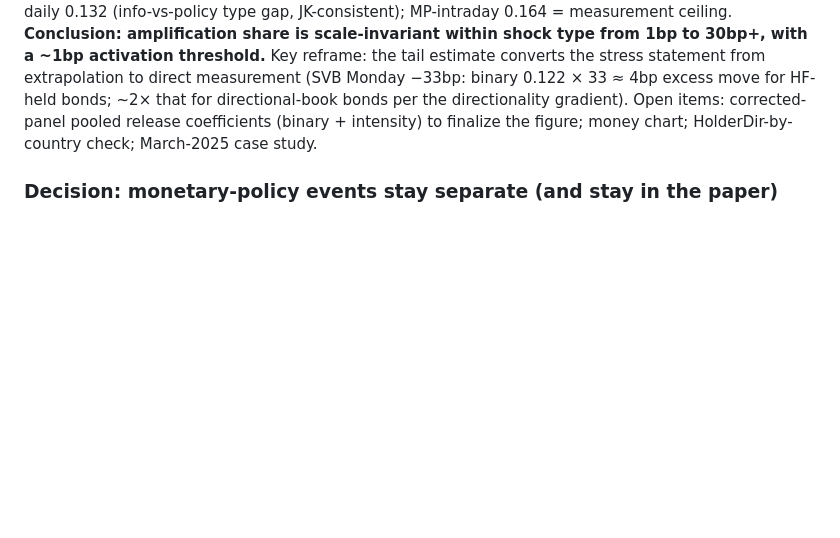
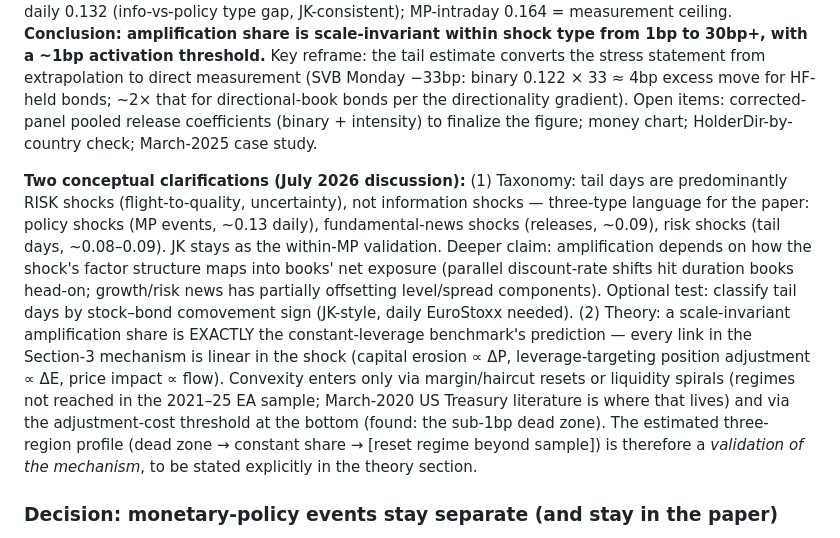
Before and after one commit to FelixHrms/JMP_current, a Markdown page: so_what_plan.md, the part around the change. GitHub-like rendering; blank space fills up the shorter version.

Commit message:
Log shock-type taxonomy and constant-leverage linearity clarifications
Co-Authored-By: Claude Fable 5 <noreply@anthropic.com>
Claude-Session: https://claude.ai/code/session_01AWCmsxLPKt6NKX7wdqnqUT

```diff
--- a/so_what_plan.md
+++ b/so_what_plan.md
@@ -81,6 +81,8 @@ Two ECO EZ exports in `BB_calender.zip`: `BB_00_23.xlsx` (2000-01→2023-12, Eng
 
 **Measurement decomposition results (July 2026):** (a) MP re-measured at daily frequency: binary 0.228 / intensity 0.132 (vs 0.291/0.164 intraday) → daily measurement costs ~20% — the attenuation factor for fair cross-laboratory comparison. (b) Episode-start-only tail days: 0.093 (vs 0.081) — reversion contamination confirmed, modest. (c) By-country tail: DE 0.051 / IT 0.098 — OPPOSITE of the OIS-mismeasurement prediction, so story (c) rejected; candidate explanation is directionality composition (Bund positions disproportionately the hedged leg of RV books, BTP positions the directional leg — testable: holdings-weighted HolderDir by country). **Assembled intensity profile on a consistent daily basis:** dead zone ≈ 0 (<1bp) → releases ~0.05–0.10 (1–4bp) → tail 0.081–0.093 (10–30bp) → MP-daily 0.132 (info-vs-policy type gap, JK-consistent); MP-intraday 0.164 = measurement ceiling. **Conclusion: amplification share is scale-invariant within shock type from 1bp to 30bp+, with a ~1bp activation threshold.** Key reframe: the tail estimate converts the stress statement from extrapolation to direct measurement (SVB Monday −33bp: binary 0.122 × 33 ≈ 4bp excess move for HF-held bonds; ~2× that for directional-book bonds per the directionality gradient). Open items: corrected-panel pooled release coefficients (binary + intensity) to finalize the figure; money chart; HolderDir-by-country check; March-2025 case study.
 
+**Two conceptual clarifications (July 2026 discussion):** (1) Taxonomy: tail days are predominantly RISK shocks (flight-to-quality, uncertainty), not information shocks — three-type language for the paper: policy shocks (MP events, ~0.13 daily), fundamental-news shocks (releases, ~0.09), risk shocks (tail days, ~0.08–0.09). JK stays as the within-MP validation. Deeper claim: amplification depends on how the shock's factor structure maps into books' net exposure (parallel discount-rate shifts hit duration books head-on; growth/risk news has partially offsetting level/spread components). Optional test: classify tail days by stock–bond comovement sign (JK-style, daily EuroStoxx needed). (2) Theory: a scale-invariant amplification share is EXACTLY the constant-leverage benchmark's prediction — every link in the Section-3 mechanism is linear in the shock (capital erosion ∝ ΔP, leverage-targeting position adjustment ∝ ΔE, price impact ∝ flow). Convexity enters only via margin/haircut resets or liquidity spirals (regimes not reached in the 2021–25 EA sample; March-2020 US Treasury literature is where that lives) and via the adjustment-cost threshold at the bottom (found: the sub-1bp dead zone). The estimated three-region profile (dead zone → constant share → [reset regime beyond sample]) is therefore a *validation of the mechanism*, to be stated explicitly in the theory section.
+
 ### Decision: monetary-policy events stay separate (and stay in the paper)
 
 ECB decision rows are dropped from the release set and ECB days flagged (`ecb_day`, 38 in-window — matches the paper's 38 EA-MPD events). The first stage and the release-module second stage exclude them. The MP analysis is **not** replaced by the release analysis: (i) the intraday EA-MPD surprises are the paper's cleanest identification and the JK information/monetary decomposition lives there; (ii) the calendar's ECB "surprise" (decision vs. survey median) misses guidance/QE news and is ≈ 0 whenever the decision was anticipated — a strictly worse MP shock; (iii) the paper is stronger with three separate laboratories (MP, macro releases, CDS) delivering comparable amplification coefficients. A pooled specification (both shocks, both interactions, on all days) is an optional robustness, not the main design.
```
